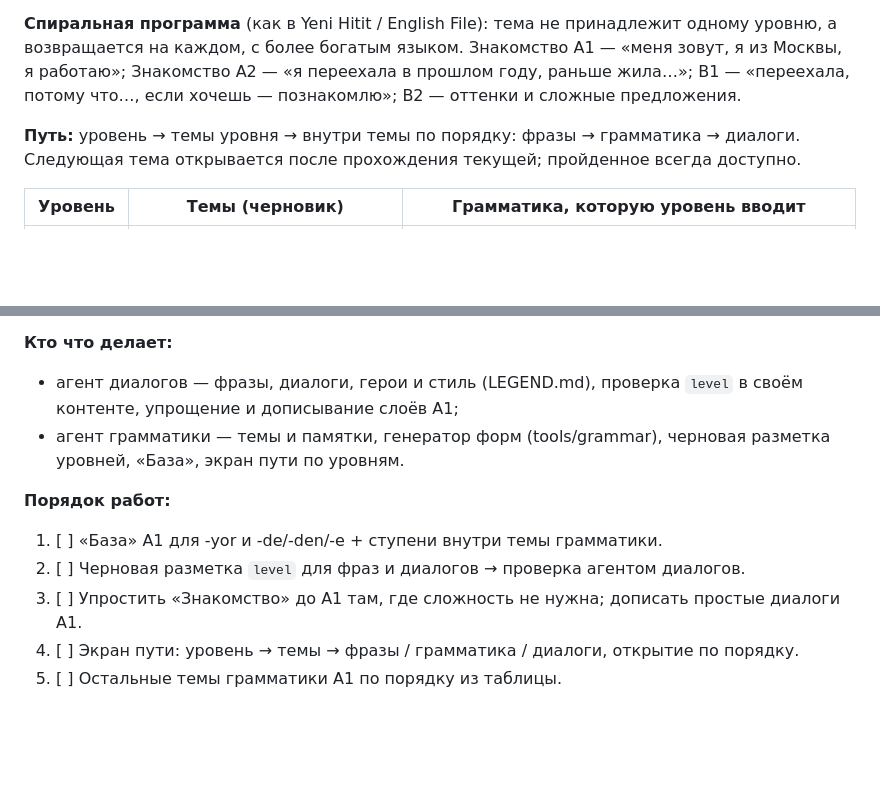
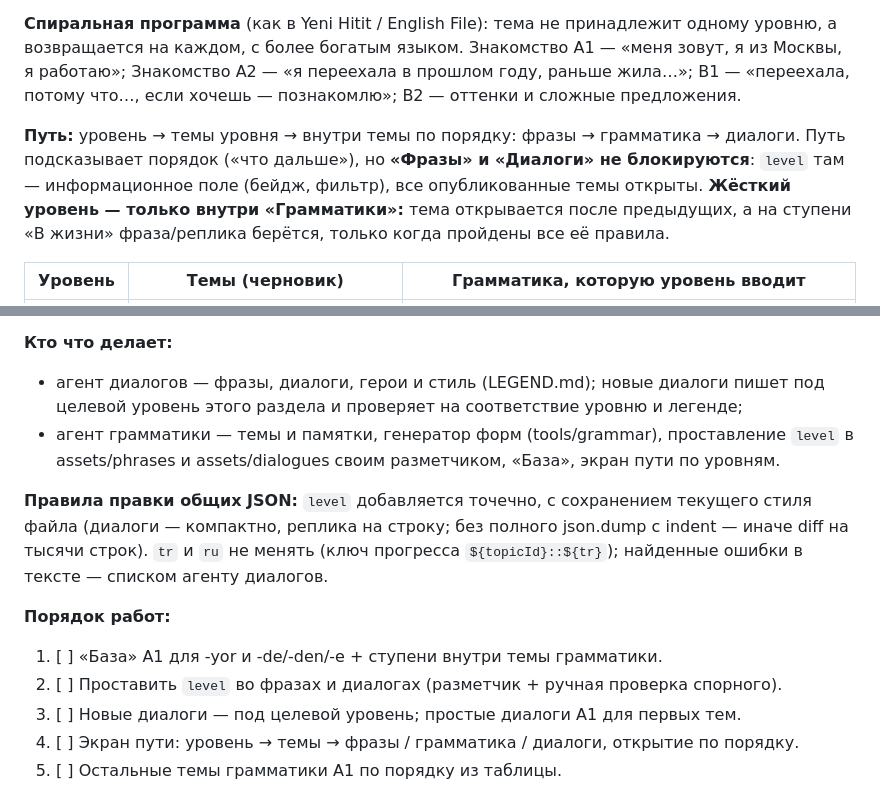
Before and after one commit to VisstaArt/til-mahjong, a Markdown page: ROADMAP.md, 2 parts joined by grey strips. Drawn GitHub-style; blank space fills up the shorter version.

Commit message:
ROADMAP «Уровни»: без блокировки фраз и диалогов, жёсткий уровень только в грамматике
Co-Authored-By: Claude Opus 5.5 <noreply@anthropic.com>

```diff
--- a/ROADMAP.md
+++ b/ROADMAP.md
@@ -29,7 +29,10 @@
 B1 — «переехала, потому что…, если хочешь — познакомлю»; B2 — оттенки и сложные предложения.
 
 **Путь:** уровень → темы уровня → внутри темы по порядку: фразы → грамматика → диалоги.
-Следующая тема открывается после прохождения текущей; пройденное всегда доступно.
+Путь подсказывает порядок («что дальше»), но **«Фразы» и «Диалоги» не блокируются**:
+`level` там — информационное поле (бейдж, фильтр), все опубликованные темы открыты.
+**Жёсткий уровень — только внутри «Грамматики»:** тема открывается после предыдущих,
+а на ступени «В жизни» фраза/реплика берётся, только когда пройдены все её правила.
 
 | Уровень | Темы (черновик) | Грамматика, которую уровень вводит |
 |---|---|---|
@@ -60,13 +63,18 @@ anlayabilirim» → «Lütfen yavaş konuşun») → дописать недос
 В жизни (фразы разговорника и диалогов, если пройдены все их правила).
 
 **Кто что делает:**
-- агент диалогов — фразы, диалоги, герои и стиль (LEGEND.md), проверка `level` в своём контенте, упрощение и дописывание слоёв A1;
-- агент грамматики — темы и памятки, генератор форм (tools/grammar), черновая разметка уровней, «База», экран пути по уровням.
+- агент диалогов — фразы, диалоги, герои и стиль (LEGEND.md); новые диалоги пишет под целевой уровень этого раздела и проверяет на соответствие уровню и легенде;
+- агент грамматики — темы и памятки, генератор форм (tools/grammar), проставление `level` в assets/phrases и assets/dialogues своим разметчиком, «База», экран пути по уровням.
+
+**Правила правки общих JSON:** `level` добавляется точечно, с сохранением текущего стиля
+файла (диалоги — компактно, реплика на строку; без полного json.dump с indent — иначе
+diff на тысячи строк). `tr` и `ru` не менять (ключ прогресса `${topicId}::${tr}`);
+найденные ошибки в тексте — списком агенту диалогов.
 
 **Порядок работ:**
 1. [ ] «База» A1 для -yor и -de/-den/-e + ступени внутри темы грамматики.
-2. [ ] Черновая разметка `level` для фраз и диалогов → проверка агентом диалогов.
-3. [ ] Упростить «Знакомство» до A1 там, где сложность не нужна; дописать простые диалоги A1.
+2. [ ] Проставить `level` во фразах и диалогах (разметчик + ручная проверка спорного).
+3. [ ] Новые диалоги — под целевой уровень; простые диалоги A1 для первых тем.
 4. [ ] Экран пути: уровень → темы → фразы / грамматика / диалоги, открытие по порядку.
 5. [ ] Остальные темы грамматики A1 по порядку из таблицы.
 
```
